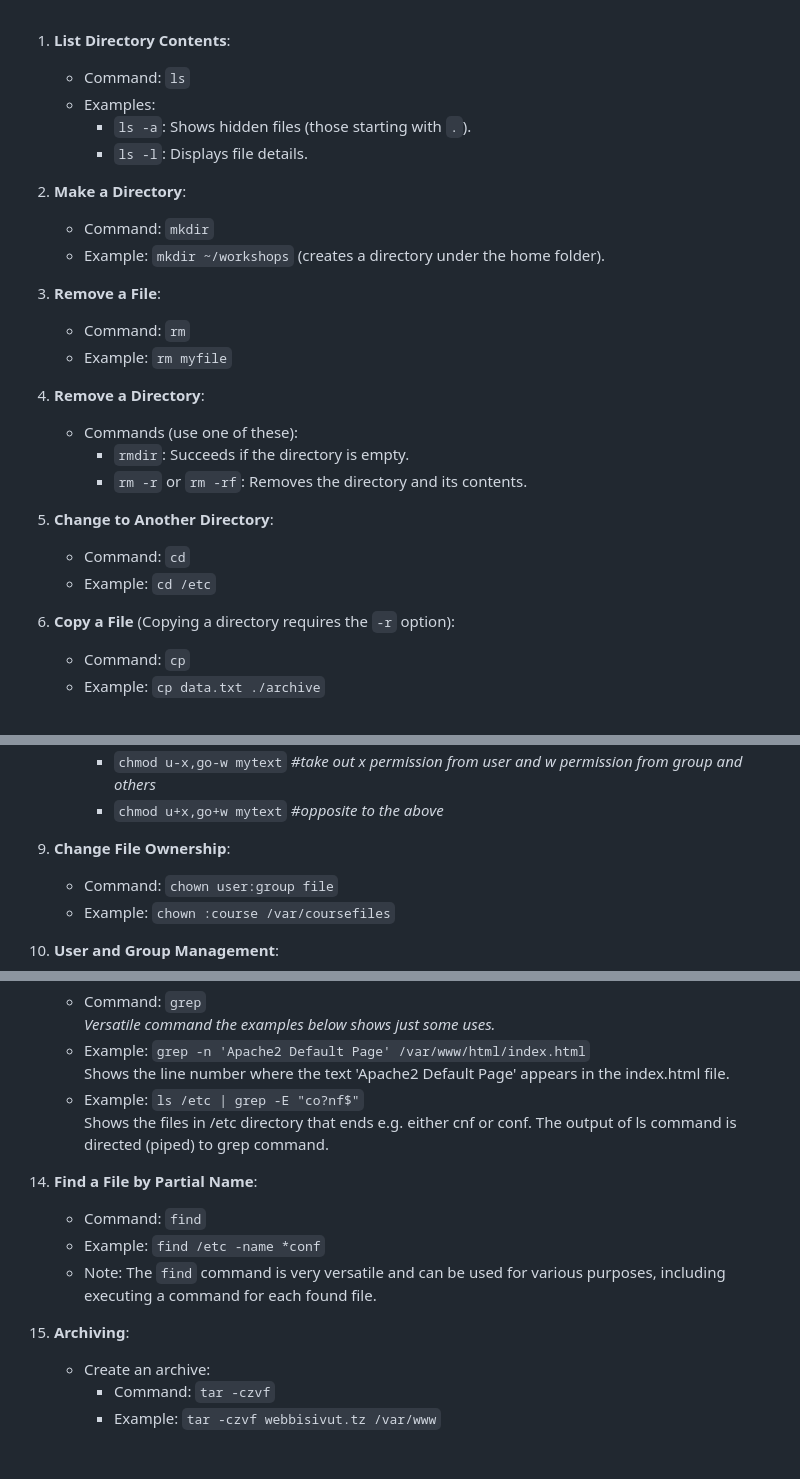
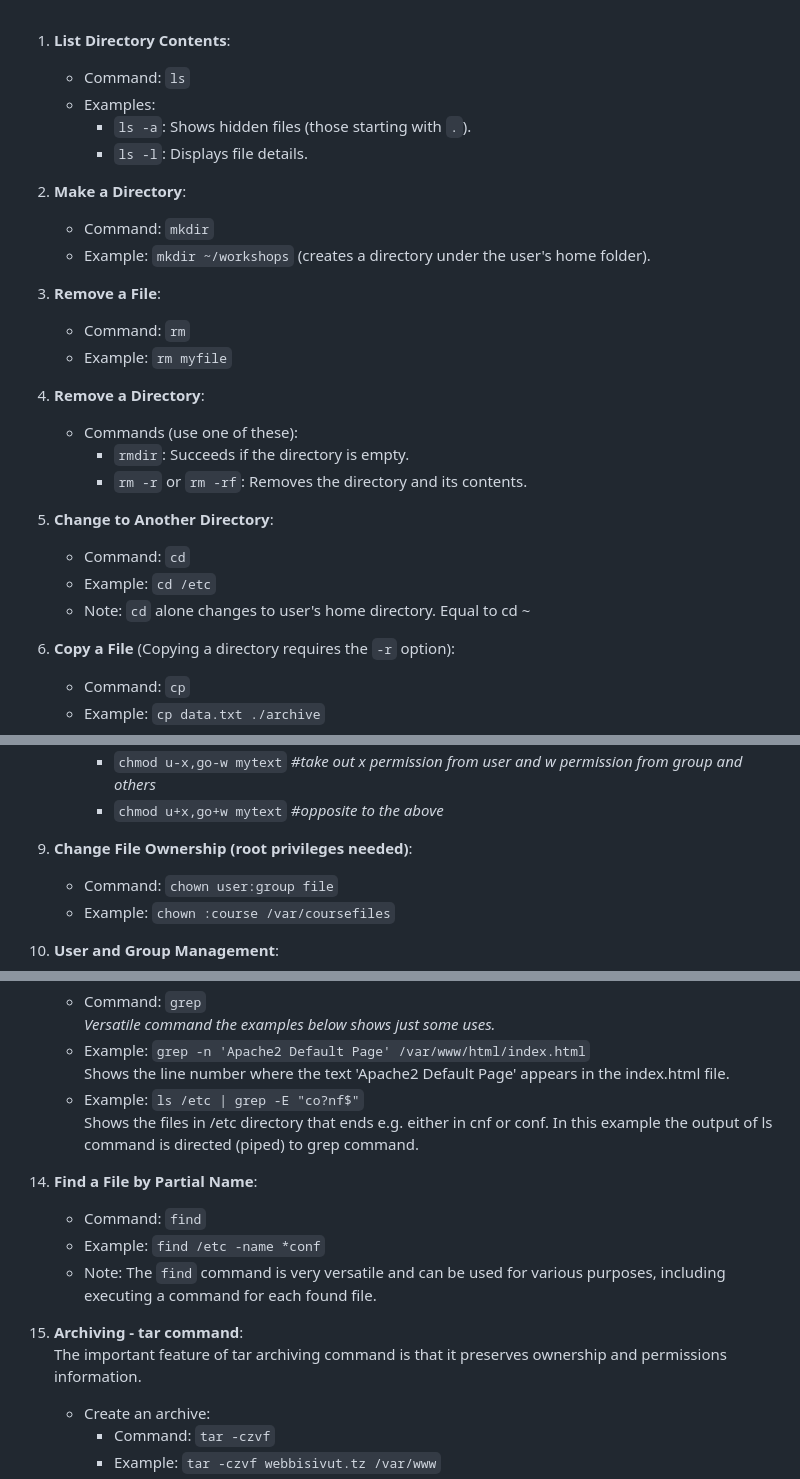
Before and after one commit to averkoc/tools, a Markdown page: commands.md, 3 parts joined by grey strips. Drawn GitHub-style; blank space fills up the shorter version.

```diff
--- a/commands.md
+++ b/commands.md
@@ -1,4 +1,3 @@
-
 
 1. **List Directory Contents**:
    - Command: `ls`
@@ -8,7 +7,7 @@
 
 2. **Make a Directory**:
    - Command: `mkdir`
-   - Example: `mkdir ~/workshops` (creates a directory under the home folder).
+   - Example: `mkdir ~/workshops` (creates a directory under the user's home folder).
 
 3. **Remove a File**:
    - Command: `rm`
@@ -22,6 +21,7 @@
 5. **Change to Another Directory**:
    - Command: `cd`
    - Example: `cd /etc`
+   - Note: `cd` alone changes to user's home directory. Equal to cd ~
 
 6. **Copy a File** (Copying a directory requires the `-r` option):
    - Command: `cp`
@@ -40,7 +40,7 @@
      - `chmod u-x,go-w mytext` _#take out x permission from user and w permission from group and others_
      - `chmod u+x,go+w mytext` _#opposite to the above_
 
-9. **Change File Ownership**:
+9. **Change File Ownership (root privileges needed)**:
    - Command: `chown user:group file`
    - Example: `chown :course /var/coursefiles`
 
@@ -68,14 +68,15 @@ _Versatile command the examples below shows just some uses._
    - Example: `grep -n 'Apache2 Default Page' /var/www/html/index.html`
 Shows the line number where the text 'Apache2 Default Page' appears in the index.html file.
    - Example: `ls /etc | grep -E "co?nf$"`
- Shows the files in /etc directory that ends e.g. either cnf or conf. The output of ls command is directed (piped) to grep command.
+ Shows the files in /etc directory that ends e.g. either in cnf or conf. In this example the output of ls command is directed (piped) to grep command.
 
 5. **Find a File by Partial Name**:
    - Command: `find`
    - Example: `find /etc -name *conf`
    - Note: The `find` command is very versatile and can be used for various purposes, including executing a command for each found file.
 
-6. **Archiving**:
+6. **Archiving - tar command**:
+The important feature of tar archiving command is that it preserves ownership and permissions information.
    - Create an archive:
      - Command: `tar -czvf`
      - Example: `tar -czvf webbisivut.tz /var/www`
```
